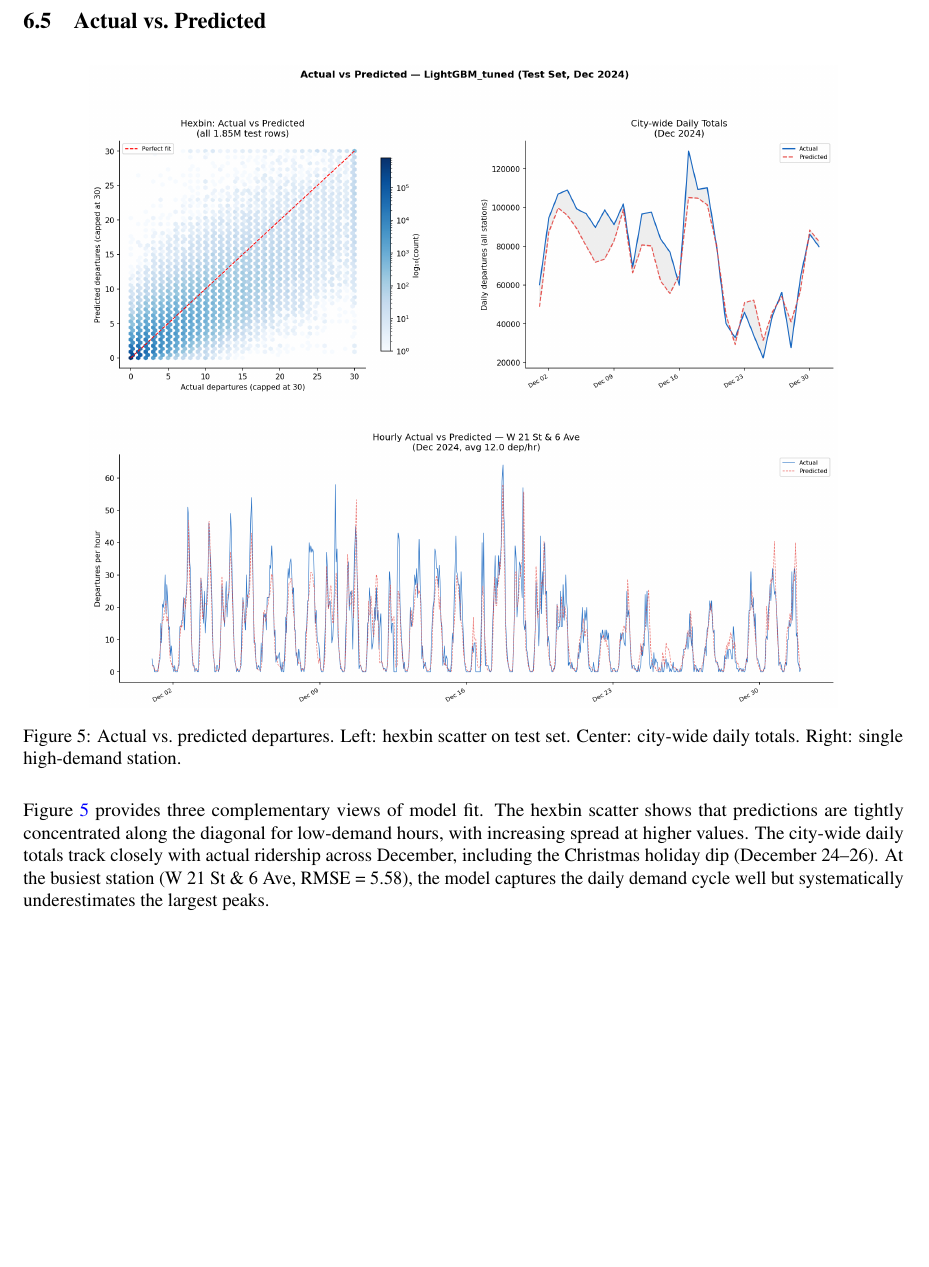
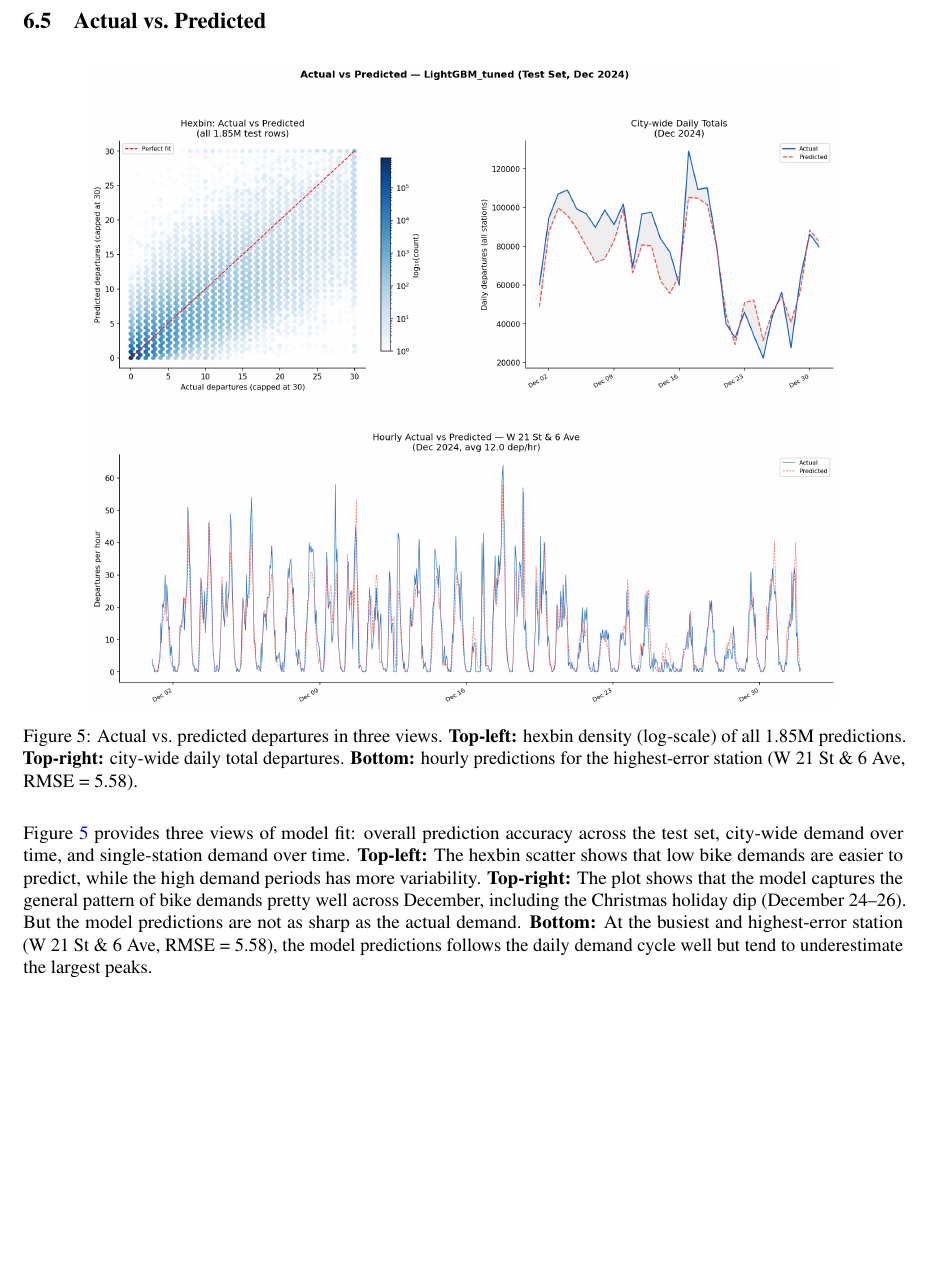
Before and after one commit to HuijingCong322/03project, a LaTeX paper (report/report.tex): part of page 7 of 9, cut so that both start at the same text, the shorter picture padded with empty space. Compiled offline with pdfLaTeX.

Commit message:
add interpretation for model fit plots

```diff
--- a/report/report.tex
+++ b/report/report.tex
@@ -328,18 +328,20 @@ like NYC Citi Bike are harder to forecast than smaller systems.
 \begin{figure}[H]
   \centering
   \includegraphics[width=0.85\linewidth]{../results/actual_vs_pred.png}
-  \caption{Actual vs.\ predicted departures. Left: hexbin scatter on test set.
-           Center: city-wide daily totals. Right: single high-demand station.}
+  \caption{Actual vs.\ predicted departures in three views. \textbf{Top-left:} hexbin density (log-scale) of all 1.85M
+           predictions.
+           \textbf{Top-right:} city-wide
+           daily total departures. \textbf{Bottom:} hourly predictions for the highest-error station
+           (W~21~St~\&~6~Ave, RMSE = 5.58).}
   \label{fig:avp}
 \end{figure}
 
-Figure~\ref{fig:avp} provides three complementary views of model fit. The
-hexbin scatter shows that predictions are tightly concentrated along the
-diagonal for low-demand hours, with increasing spread at higher values. The
-city-wide daily totals track closely with actual ridership across December,
-including the Christmas holiday dip (December 24--26). At the busiest station
-(W~21~St~\&~6~Ave, RMSE = 5.58), the model captures the daily demand cycle
-well but systematically underestimates the largest peaks.
+Figure~\ref{fig:avp} provides three views of model fit: overall prediction accuracy across the test set, city-wide demand over time, and single-station demand over time. \textbf{Top-left:} The
+hexbin scatter shows that low bike demands are easier to predict, while the high demand periods has more variability. \textbf{Top-right:} The
+plot shows that the model captures the general pattern of bike demands pretty well across December,
+including the Christmas holiday dip (December 24--26). But the model predictions are not as sharp as the actual demand. \textbf{Bottom:} At the busiest and highest-error station
+(W~21~St~\&~6~Ave, RMSE = 5.58), the model predictions follows the daily demand cycle
+well but tend to underestimate the largest peaks.
 
 \subsection{Sample Complexity}
 
```
